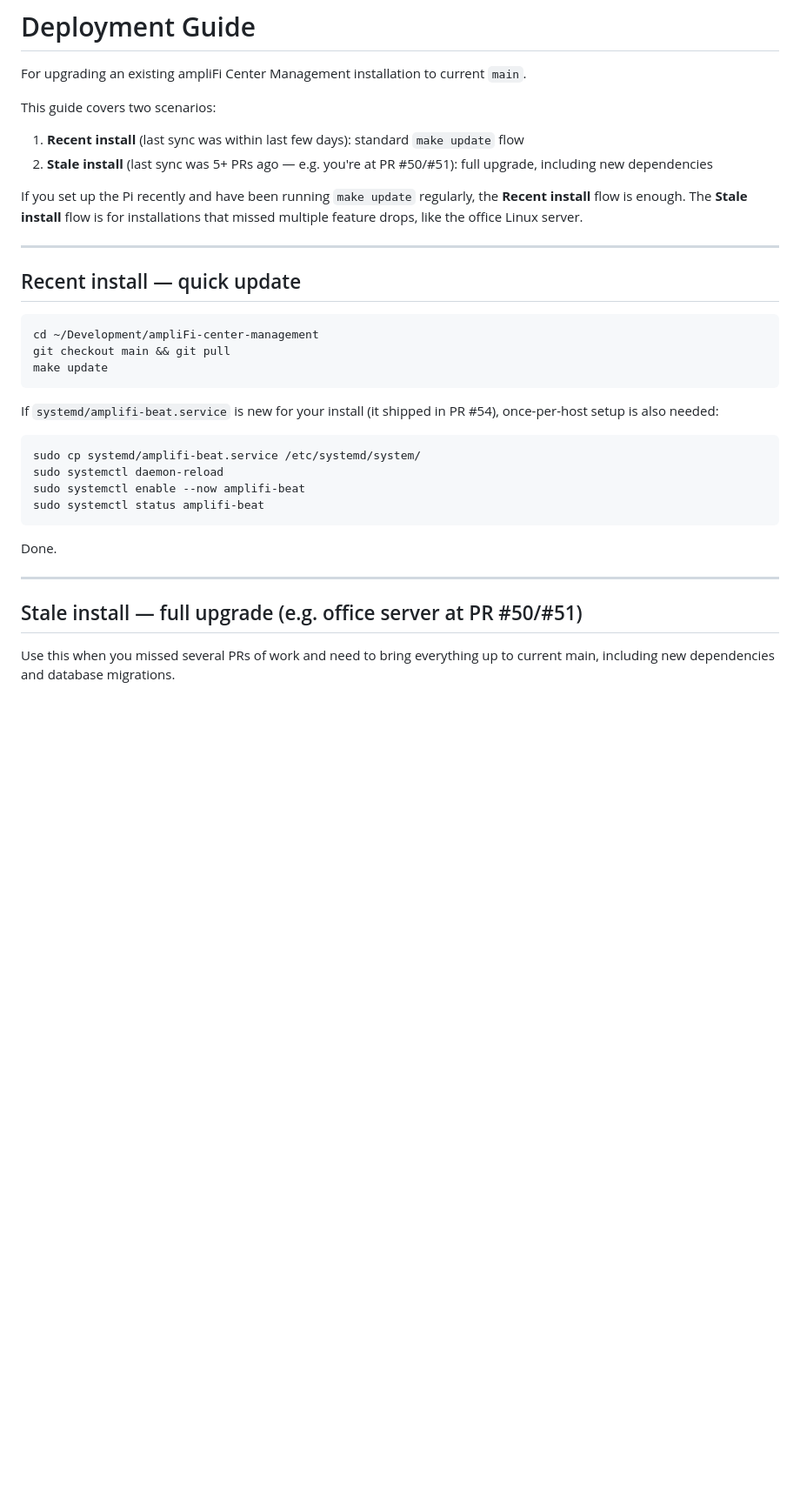
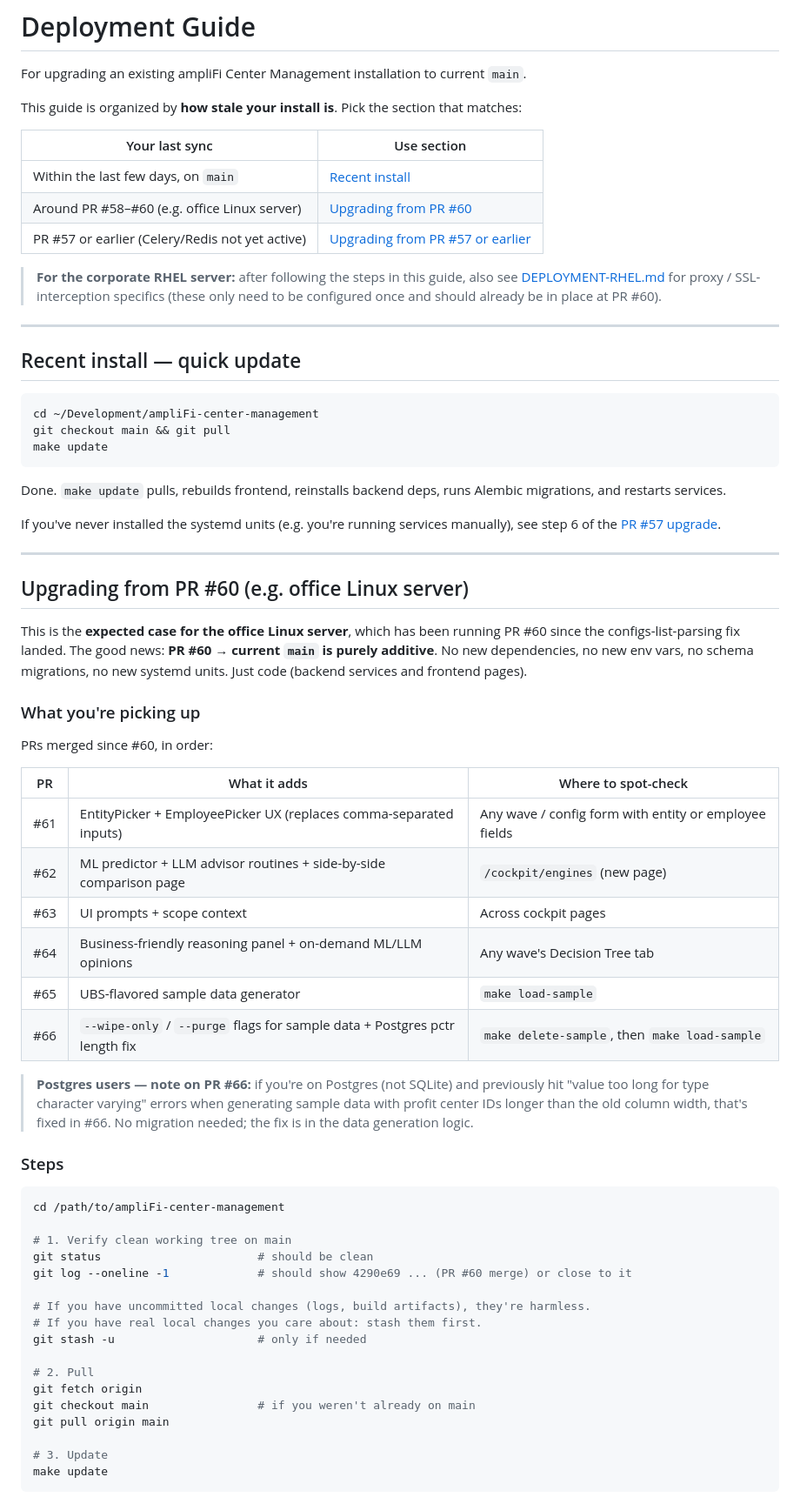
Before and after one commit to deblasioluca/ampliFi-center-management, a Markdown page: docs/DEPLOYMENT.md, the part around one of its changes. Shown at 87% size. Drawn GitHub-style; blank space fills up the shorter version.

````diff
--- a/docs/DEPLOYMENT.md
+++ b/docs/DEPLOYMENT.md
@@ -2,12 +2,17 @@
 
 For upgrading an existing ampliFi Center Management installation to current `main`.
 
-This guide covers two scenarios:
+This guide is organized by **how stale your install is**. Pick the section that matches:
 
-1. **Recent install** (last sync was within last few days): standard `make update` flow
-2. **Stale install** (last sync was 5+ PRs ago — e.g. you're at PR #50/#51): full upgrade, including new dependencies
+| Your last sync | Use section |
+|---|---|
+| Within the last few days, on `main` | [Recent install](#recent-install--quick-update) |
+| Around PR #58–#60 (e.g. office Linux server) | [Upgrading from PR #60](#upgrading-from-pr-60-eg-office-linux-server) |
+| PR #57 or earlier (Celery/Redis not yet active) | [Upgrading from PR #57 or earlier](#upgrading-from-pr-57-or-earlier--full-infra-setup) |
 
-If you set up the Pi recently and have been running `make update` regularly, the **Recent install** flow is enough. The **Stale install** flow is for installations that missed multiple feature drops, like the office Linux server.
+> **For the corporate RHEL server:** after following the steps in this guide, also see
+> [DEPLOYMENT-RHEL.md](./DEPLOYMENT-RHEL.md) for proxy / SSL-interception specifics
+> (these only need to be configured once and should already be in place at PR #60).
 
 ---
 
@@ -19,19 +24,58 @@ git checkout main && git pull
 make update
 ```
 
-If `systemd/amplifi-beat.service` is new for your install (it shipped in PR #54), once-per-host setup is also needed:
+Done. `make update` pulls, rebuilds frontend, reinstalls backend deps, runs Alembic
+migrations, and restarts services.
 
-```bash
-sudo cp systemd/amplifi-beat.service /etc/systemd/system/
-sudo systemctl daemon-reload
-sudo systemctl enable --now amplifi-beat
-sudo systemctl status amplifi-beat
-```
-
-Done.
+If you've never installed the systemd units (e.g. you're running services manually),
+see step 6 of the [PR #57 upgrade](#upgrading-from-pr-57-or-earlier--full-infra-setup).
 
 ---
 
-## Stale install — full upgrade (e.g. office server at PR #50/#51)
+## Upgrading from PR #60 (e.g. office Linux server)
 
-Use this when you missed several PRs of work and need to bring everything up to current main, including new dependencies and database migrations.
+This is the **expected case for the office Linux server**, which has been running PR #60
+since the configs-list-parsing fix landed. The good news: **PR #60 → current `main` is
+purely additive**. No new dependencies, no new env vars, no schema migrations, no new
+systemd units. Just code (backend services and frontend pages).
+
+### What you're picking up
+
+PRs merged since #60, in order:
+
+| PR | What it adds | Where to spot-check |
+|---|---|---|
+| #61 | EntityPicker + EmployeePicker UX (replaces comma-separated inputs) | Any wave / config form with entity or employee fields |
+| #62 | ML predictor + LLM advisor routines + side-by-side comparison page | `/cockpit/engines` (new page) |
+| #63 | UI prompts + scope context | Across cockpit pages |
+| #64 | Business-friendly reasoning panel + on-demand ML/LLM opinions | Any wave's Decision Tree tab |
+| #65 | UBS-flavored sample data generator | `make load-sample` |
+| #66 | `--wipe-only` / `--purge` flags for sample data + Postgres pctr length fix | `make delete-sample`, then `make load-sample` |
+
+> **Postgres users — note on PR #66:** if you're on Postgres (not SQLite) and previously hit
+> "value too long for type character varying" errors when generating sample data with profit
+> center IDs longer than the old column width, that's fixed in #66. No migration needed; the
+> fix is in the data generation logic.
+
+### Steps
+
+```bash
+cd /path/to/ampliFi-center-management
+
+# 1. Verify clean working tree on main
+git status                       # should be clean
+git log --oneline -1             # should show 4290e69 ... (PR #60 merge) or close to it
+
+# If you have uncommitted local changes (logs, build artifacts), they're harmless.
+# If you have real local changes you care about: stash them first.
+git stash -u                     # only if needed
+
+# 2. Pull
+git fetch origin
+git checkout main                # if you weren't already on main
+git pull origin main
+
+# 3. Update
+make update
+```
+
````
Also changed, not shown: other parts of docs/DEPLOYMENT.md (+136 -65 lines).
